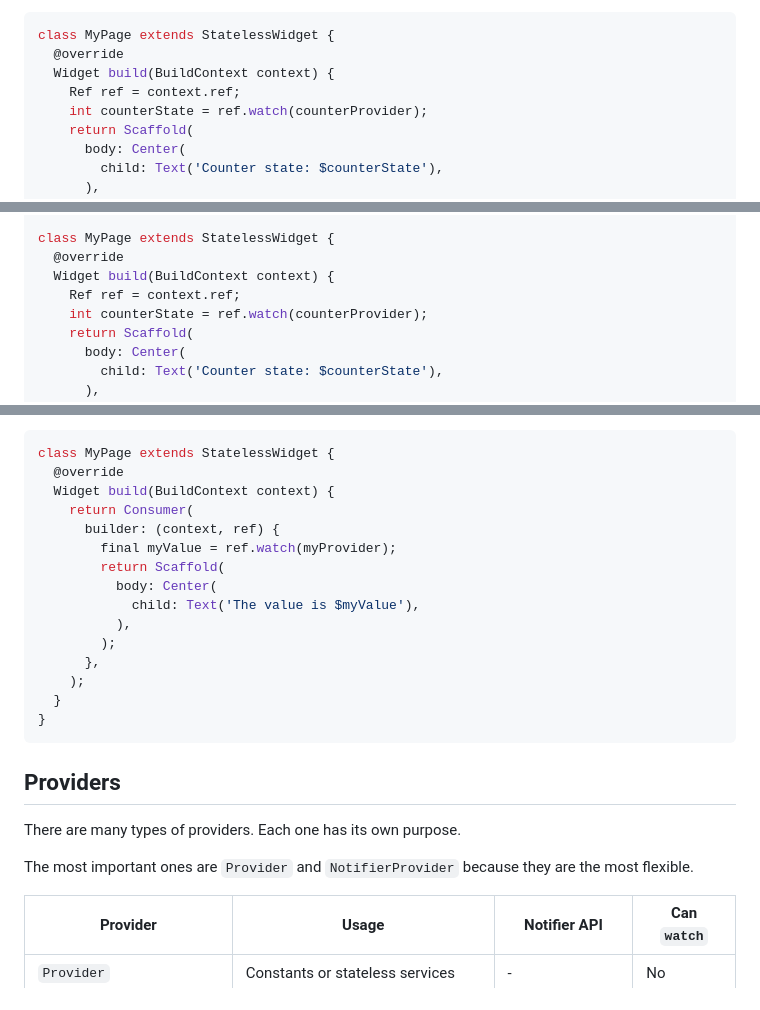
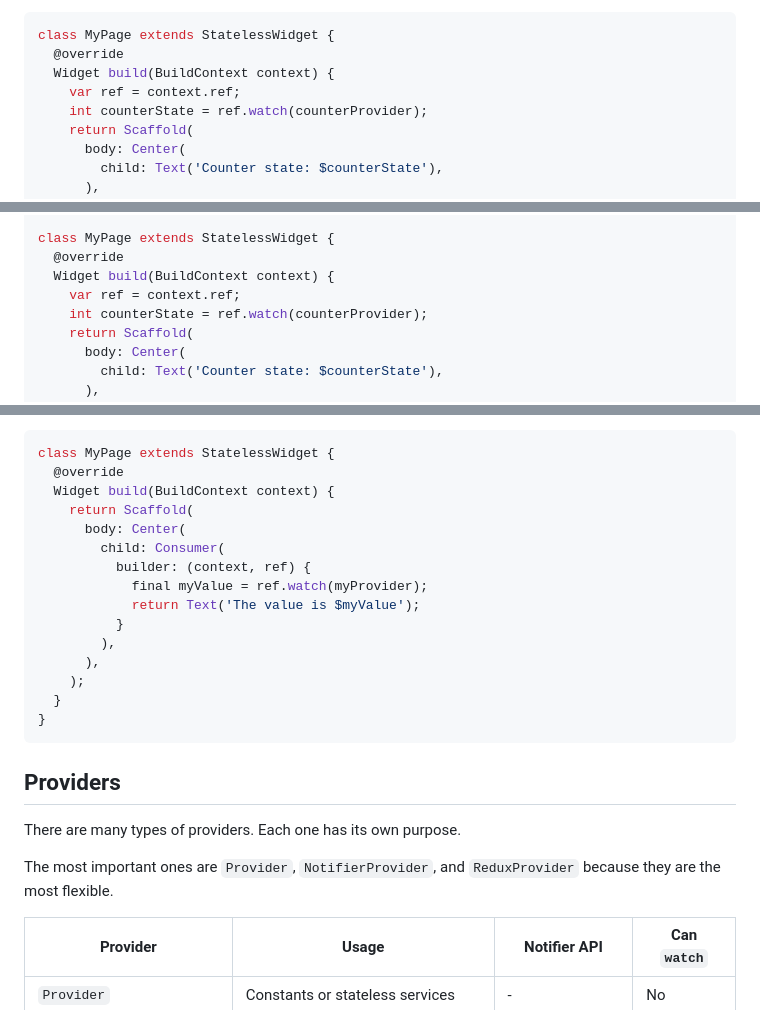
Before and after one commit to refena/refena, a Markdown page: riverpie/README.md, 3 parts joined by grey strips. GitHub-like rendering.

Commit message:
docs: update readme

```diff
--- a/riverpie/README.md
+++ b/riverpie/README.md
@@ -30,7 +30,7 @@ Use `context.ref` to access the provider:
 class MyPage extends StatelessWidget {
   @override
   Widget build(BuildContext context) {
-    Ref ref = context.ref;
+    var ref = context.ref;
     int counterState = ref.watch(counterProvider);
     return Scaffold(
       body: Center(
@@ -66,7 +66,7 @@ class AddAction extends ReduxAction<Counter, int> {
 class MyPage extends StatelessWidget {
   @override
   Widget build(BuildContext context) {
-    Ref ref = context.ref;
+    var ref = context.ref;
     int counterState = ref.watch(counterProvider);
     return Scaffold(
       body: Center(
@@ -272,15 +272,15 @@ You can also use `Consumer` to access the state. This is useful to rebuild only
 class MyPage extends StatelessWidget {
   @override
   Widget build(BuildContext context) {
-    return Consumer(
-      builder: (context, ref) {
-        final myValue = ref.watch(myProvider);
-        return Scaffold(
-          body: Center(
-            child: Text('The value is $myValue'),
-          ),
-        );
-      },
+    return Scaffold(
+      body: Center(
+        child: Consumer(
+          builder: (context, ref) {
+            final myValue = ref.watch(myProvider);
+            return Text('The value is $myValue');
+          }
+        ),
+      ),
     );
   }
 }
@@ -290,7 +290,7 @@ class MyPage extends StatelessWidget {
 
 There are many types of providers. Each one has its own purpose.
 
-The most important ones are `Provider` and `NotifierProvider` because they are the most flexible.
+The most important ones are `Provider`, `NotifierProvider`, and `ReduxProvider` because they are the most flexible.
 
 | Provider                 | Usage                                | Notifier API   | Can `watch` |
 |--------------------------|--------------------------------------|----------------|-------------|
```
Also changed, not shown: other parts of riverpie/README.md (+1 -1 lines).
